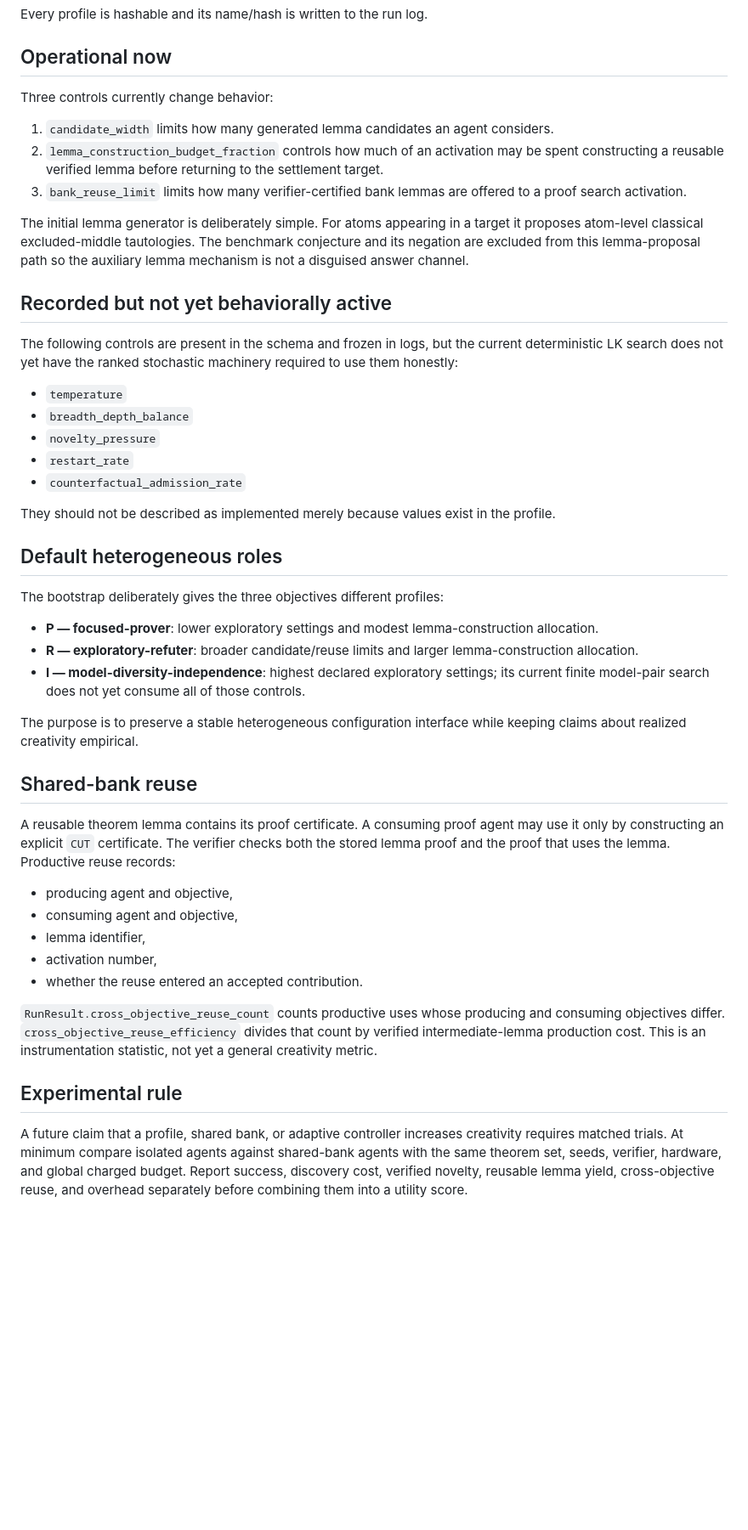
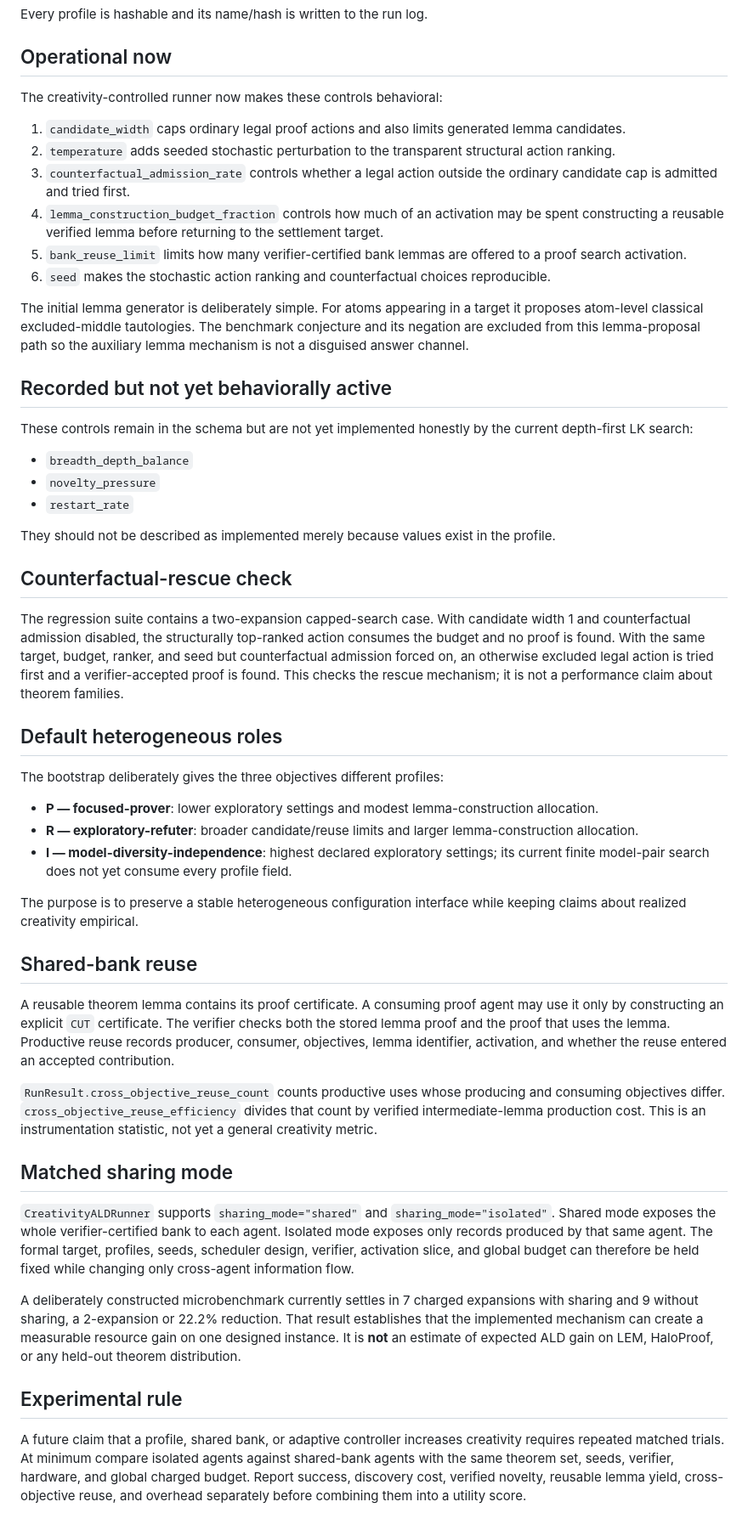
Before and after one commit to btenneson/ATP, a Markdown page: ALD/docs/CREATIVITY_PROFILES.md, the part around the change. Shown at 85% size. GitHub-like rendering; blank space fills up the shorter version.

Commit message:
document active counterfactual and sharing controls

```diff
--- a/ALD/docs/CREATIVITY_PROFILES.md
+++ b/ALD/docs/CREATIVITY_PROFILES.md
@@ -22,25 +22,30 @@ Every profile is hashable and its name/hash is written to the run log.
 
 ## Operational now
 
-Three controls currently change behavior:
+The creativity-controlled runner now makes these controls behavioral:
 
-1. `candidate_width` limits how many generated lemma candidates an agent considers.
-2. `lemma_construction_budget_fraction` controls how much of an activation may be spent constructing a reusable verified lemma before returning to the settlement target.
-3. `bank_reuse_limit` limits how many verifier-certified bank lemmas are offered to a proof search activation.
+1. `candidate_width` caps ordinary legal proof actions and also limits generated lemma candidates.
+2. `temperature` adds seeded stochastic perturbation to the transparent structural action ranking.
+3. `counterfactual_admission_rate` controls whether a legal action outside the ordinary candidate cap is admitted and tried first.
+4. `lemma_construction_budget_fraction` controls how much of an activation may be spent constructing a reusable verified lemma before returning to the settlement target.
+5. `bank_reuse_limit` limits how many verifier-certified bank lemmas are offered to a proof search activation.
+6. `seed` makes the stochastic action ranking and counterfactual choices reproducible.
 
 The initial lemma generator is deliberately simple. For atoms appearing in a target it proposes atom-level classical excluded-middle tautologies. The benchmark conjecture and its negation are excluded from this lemma-proposal path so the auxiliary lemma mechanism is not a disguised answer channel.
 
 ## Recorded but not yet behaviorally active
 
-The following controls are present in the schema and frozen in logs, but the current deterministic LK search does not yet have the ranked stochastic machinery required to use them honestly:
+These controls remain in the schema but are not yet implemented honestly by the current depth-first LK search:
 
-- `temperature`
 - `breadth_depth_balance`
 - `novelty_pressure`
 - `restart_rate`
-- `counterfactual_admission_rate`
 
 They should not be described as implemented merely because values exist in the profile.
+
+## Counterfactual-rescue check
+
+The regression suite contains a two-expansion capped-search case. With candidate width 1 and counterfactual admission disabled, the structurally top-ranked action consumes the budget and no proof is found. With the same target, budget, ranker, and seed but counterfactual admission forced on, an otherwise excluded legal action is tried first and a verifier-accepted proof is found. This checks the rescue mechanism; it is not a performance claim about theorem families.
 
 ## Default heterogeneous roles
 
@@ -48,22 +53,22 @@ The bootstrap deliberately gives the three objectives different profiles:
 
 - **P — focused-prover**: lower exploratory settings and modest lemma-construction allocation.
 - **R — exploratory-refuter**: broader candidate/reuse limits and larger lemma-construction allocation.
-- **I — model-diversity-independence**: highest declared exploratory settings; its current finite model-pair search does not yet consume all of those controls.
+- **I — model-diversity-independence**: highest declared exploratory settings; its current finite model-pair search does not yet consume every profile field.
 
 The purpose is to preserve a stable heterogeneous configuration interface while keeping claims about realized creativity empirical.
 
 ## Shared-bank reuse
 
-A reusable theorem lemma contains its proof certificate. A consuming proof agent may use it only by constructing an explicit `CUT` certificate. The verifier checks both the stored lemma proof and the proof that uses the lemma. Productive reuse records:
-
-- producing agent and objective,
-- consuming agent and objective,
-- lemma identifier,
-- activation number,
-- whether the reuse entered an accepted contribution.
+A reusable theorem lemma contains its proof certificate. A consuming proof agent may use it only by constructing an explicit `CUT` certificate. The verifier checks both the stored lemma proof and the proof that uses the lemma. Productive reuse records producer, consumer, objectives, lemma identifier, activation, and whether the reuse entered an accepted contribution.
 
 `RunResult.cross_objective_reuse_count` counts productive uses whose producing and consuming objectives differ. `cross_objective_reuse_efficiency` divides that count by verified intermediate-lemma production cost. This is an instrumentation statistic, not yet a general creativity metric.
 
+## Matched sharing mode
+
+`CreativityALDRunner` supports `sharing_mode="shared"` and `sharing_mode="isolated"`. Shared mode exposes the whole verifier-certified bank to each agent. Isolated mode exposes only records produced by that same agent. The formal target, profiles, seeds, scheduler design, verifier, activation slice, and global budget can therefore be held fixed while changing only cross-agent information flow.
+
+A deliberately constructed microbenchmark currently settles in 7 charged expansions with sharing and 9 without sharing, a 2-expansion or 22.2% reduction. That result establishes that the implemented mechanism can create a measurable resource gain on one designed instance. It is **not** an estimate of expected ALD gain on LEM, HaloProof, or any held-out theorem distribution.
+
 ## Experimental rule
 
-A future claim that a profile, shared bank, or adaptive controller increases creativity requires matched trials. At minimum compare isolated agents against shared-bank agents with the same theorem set, seeds, verifier, hardware, and global charged budget. Report success, discovery cost, verified novelty, reusable lemma yield, cross-objective reuse, and overhead separately before combining them into a utility score.
+A future claim that a profile, shared bank, or adaptive controller increases creativity requires repeated matched trials. At minimum compare isolated agents against shared-bank agents with the same theorem set, seeds, verifier, hardware, and global charged budget. Report success, discovery cost, verified novelty, reusable lemma yield, cross-objective reuse, and overhead separately before combining them into a utility score.
```
